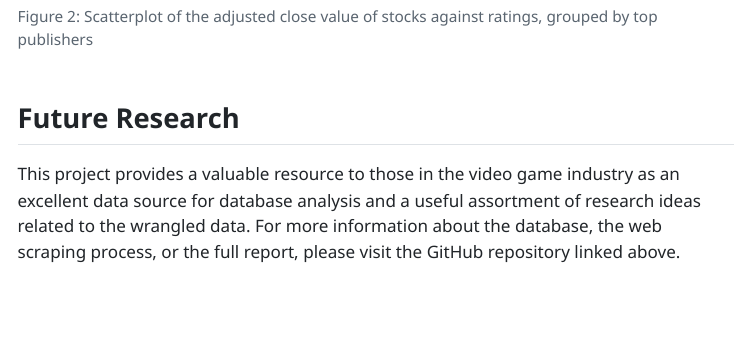
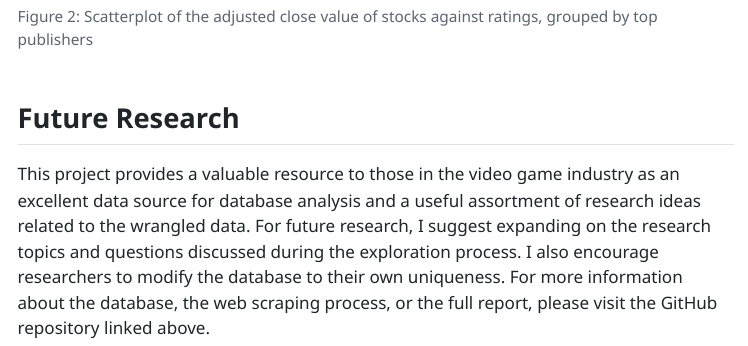
Before and after one commit to jeremyferg/videogames-webscraping-eda-jeremyferg, a Quarto document (progress_memos_and_reports/Ferguson_Jeremy_executive_summary.qmd): the page in a window 1100 px wide, from 2420 px down. The pictures show the output file progress_memos_and_reports/Ferguson_Jeremy_executive_summary.html that the author committed with the source, opened offline; menus at the side of the page are left out.

Commit message:
final changes before submission

```diff
--- a/progress_memos_and_reports/Ferguson_Jeremy_executive_summary.qmd
+++ b/progress_memos_and_reports/Ferguson_Jeremy_executive_summary.qmd
@@ -146,4 +146,4 @@ games |>
 
 ## Future Research
 
-This project provides a valuable resource to those in the video game industry as an excellent data source for database analysis and a useful assortment of research ideas related to the wrangled data. For more information about the database, the web scraping process, or the full report, please visit the GitHub repository linked above.
+This project provides a valuable resource to those in the video game industry as an excellent data source for database analysis and a useful assortment of research ideas related to the wrangled data. For future research, I suggest expanding on the research topics and questions discussed during the exploration process. I also encourage researchers to modify the database to their own uniqueness. For more information about the database, the web scraping process, or the full report, please visit the GitHub repository linked above.
```
Also changed, not shown: progress_memos_and_reports/Ferguson_Jeremy_final_report.qmd (+1 -1 lines), progress_memos_and_reports/Ferguson_Jeremy_executive_summary.html, progress_memos_and_reports/Ferguson_Jeremy_final_report.html.
